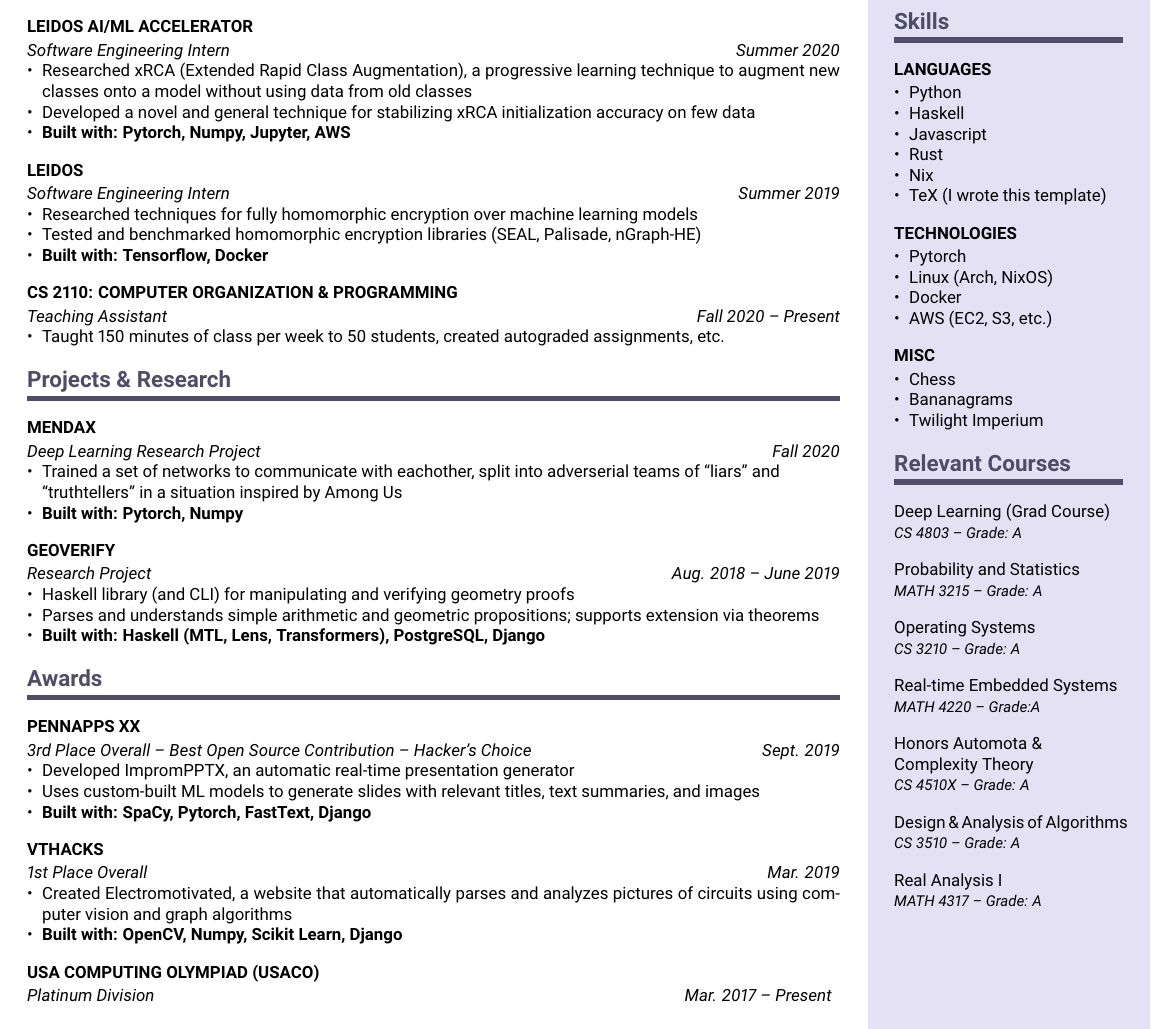
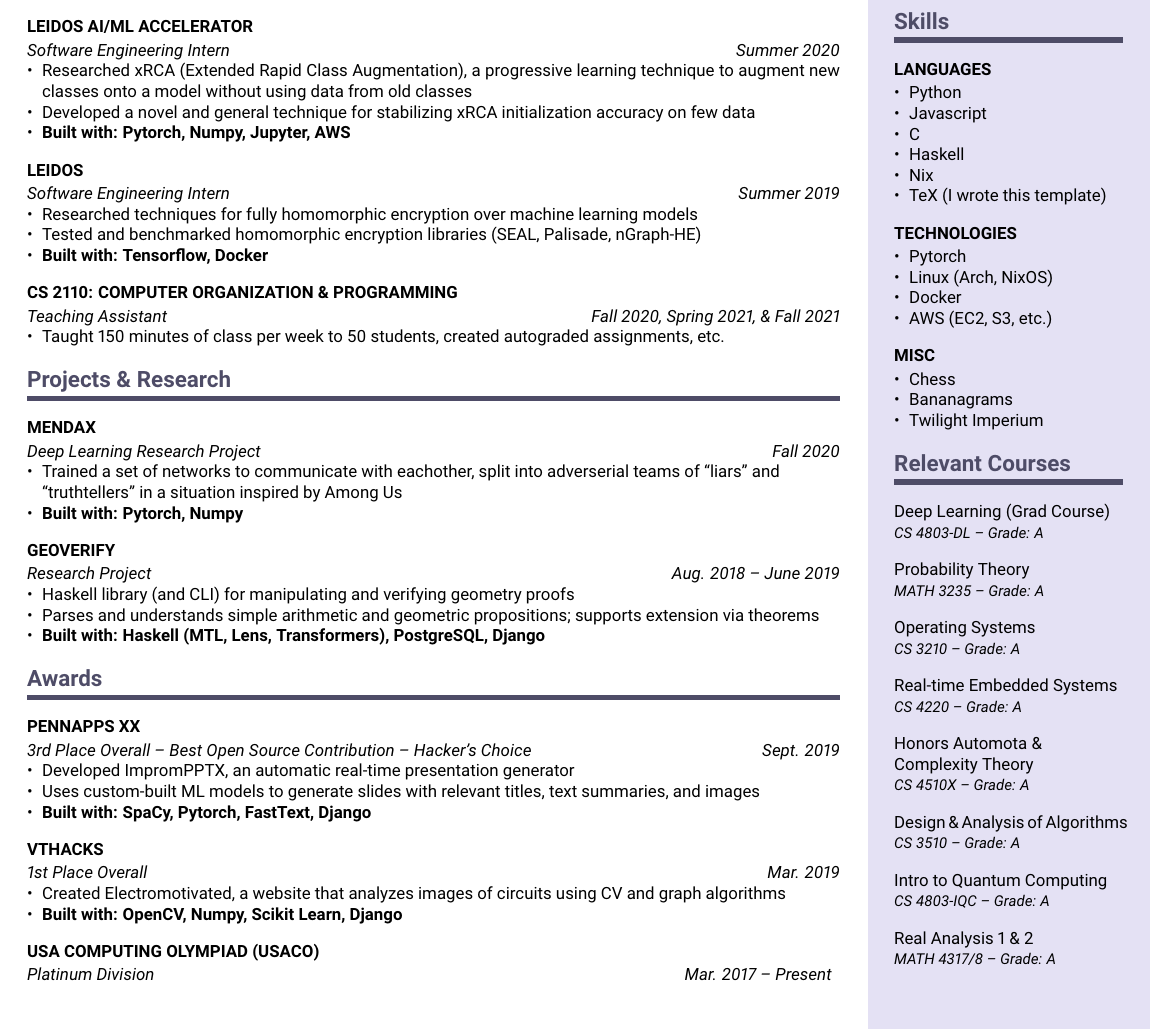
Before and after one commit to freemagma/resume, a LaTeX CV (resume.tex): part of the page, cut so that both start at the same text. Compiled offline with pdfLaTeX.

Commit message:
minor updates

```diff
--- a/resume.tex
+++ b/resume.tex
@@ -32,7 +32,7 @@
         {Tested and benchmarked homomorphic encryption libraries (SEAL, Palisade, nGraph-HE)},
         {\textbf{Built with: Tensorflow, Docker}}
     }
-    \compact[Fall 2020 -- Present]{CS 2110: Computer Organization \& Programming}{Teaching Assistant}{
+    \compact[Fall 2020, Spring 2021, \& Fall 2021]{CS 2110: Computer Organization \& Programming}{Teaching Assistant}{
         {Taught 150 minutes of class per week to 50 students, created autograded assignments, etc.}
     }
     % An introduction to basic computer hardware, machine language, assembly language, and C programming.
@@ -62,7 +62,7 @@
 
     \compact[Mar. 2019]{VTHacks}{1st Place Overall}{
         {Created \href{https://github.com/ovkulkarni/electromotivated}{Electromotivated},
-                a website that automatically parses and analyzes pictures of circuits using computer vision and graph algorithms},
+                a website that analyzes images of circuits using CV and graph algorithms},
         {\textbf{Built with: OpenCV, Numpy, Scikit Learn, Django}}
     }
 
@@ -80,24 +80,26 @@
     {Graduated 2019}{}
 
     \section{Skills}
-    \compact{Languages}{}{Python, Haskell, Javascript, Rust, Nix, TeX (I wrote this template)}
+    \compact{Languages}{}{Python, Javascript, C, Haskell, Nix, TeX (I wrote this template)}
     \compact{Technologies}{}{Pytorch, {Linux (Arch, NixOS)}, Docker, {AWS (EC2, S3, etc.)}}
     \compact{Misc}{}{Chess, Bananagrams, Twilight Imperium}
 
     \section{Relevant Courses}
-    \subcompact{Deep Learning (Grad Course)}{CS 4803 -- Grade: A}{}
+    \subcompact{Deep Learning (Grad Course)}{CS 4803-DL -- Grade: A}{}
     % \subcompact{Geometric Group Theory}{MATH 4803 -- Grade: A}{}
     % \subcompact{Algebraic Topology}{MATH 4432 -- In Progress}{}
     % \subcompact{Knot Theory \& Grid Homology}{MATH 4803 -- Grade: A}{}
     % \subcompact{Abstract Algebra I}{MATH 4107 -- Grade: A}{}
     % \subcompact{Complex Analysis}{MATH 4320 -- Grade: A}{}
-    \subcompact{Probability and Statistics}{MATH 3215 -- Grade: A}{}
+    % \subcompact{Probability and Statistics}{MATH 3215 -- Grade: A}{}
+    \subcompact{Probability Theory}{MATH 3235 -- Grade: A}{}
     \subcompact{Operating Systems}{CS 3210 -- Grade: A}{}
-    \subcompact{Real-time Embedded Systems}{MATH 4220 -- Grade:A}{}
+    \subcompact{Real-time Embedded Systems}{CS 4220 -- Grade: A}{}
     \subcompact{Honors Automota \&\\ Complexity Theory}{CS 4510X -- Grade: A}{}
     \subcompact{Design \& Analysis of Algorithms}{CS 3510 -- Grade: A}{}
     % \subcompact{Honors Discrete Math for CS}{CS 2051 -- Grade: A}{}
-    \subcompact{Real Analysis I}{MATH 4317 -- Grade: A}{}
+    \subcompact{Intro to Quantum Computing}{CS 4803-IQC -- Grade: A}{}
+    \subcompact{Real Analysis 1 \& 2}{MATH 4317/8 -- Grade: A}{}
 
     % \subcompact{Applied Combinatorics}{MATH 3012 -- Grade: A}{}
     % \subcompact{Computer Organization \& Programming}{CS 2110 -- Grade: A}{}
```
Also changed, not shown: resume.pdf.
